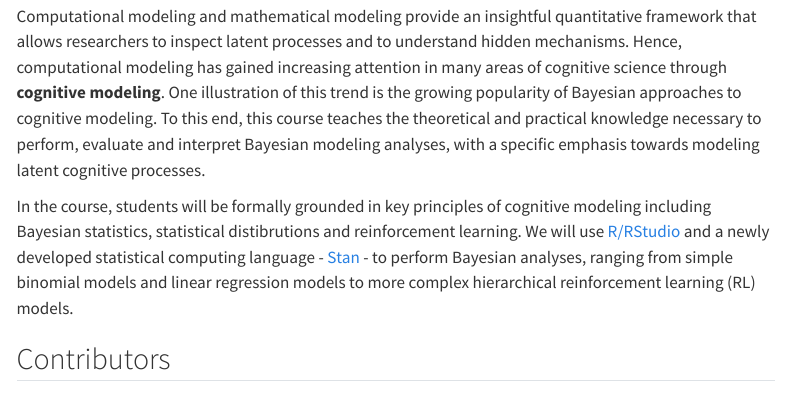
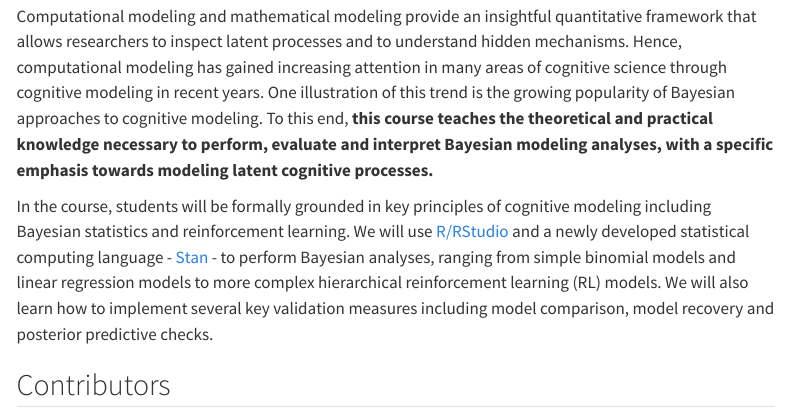
Before and after one commit to Alpn-Lab/BayesCog, a Quarto document (index.qmd): the page in a window 1100 px wide, from 860 px down. Rendered offline with R 4.5, knitr and Pandoc in place of Quarto, with nearby package versions; menus at the side of the page are left out; long lines of code are wrapped; badge pictures from the web are left out.

Commit message:
updated index

```diff
--- a/index.qmd
+++ b/index.qmd
@@ -27,10 +27,10 @@ The most recent recording from the 2021 summer semester is also available on [Yo
 **Award/Recognition**: The original course received a commendation award from the [Society for the Improvement of Psychological Science (SIPS)](https://improvingpsych.org/mission/awards/) (also see a [tweet](https://twitter.com/improvingpsych/status/1323269273033281538?s=20)), as well as an ECR Teaching Award from the [Faculty of Psychology, University of Vienna](https://ecr-psychology.univie.ac.at/news/).
 
 ## Course summary
-Computational modeling and mathematical modeling provide an insightful quantitative framework that allows researchers to inspect latent processes and to understand hidden mechanisms. Hence, computational modeling has gained increasing attention in many areas of cognitive science through **cognitive modeling**. One illustration of this trend is the growing popularity of Bayesian approaches to cognitive modeling. To this end, this course teaches the theoretical and practical knowledge necessary to perform, evaluate and interpret Bayesian modeling analyses, with a specific emphasis towards modeling latent cognitive processes.
+Computational modeling and mathematical modeling provide an insightful quantitative framework that allows researchers to inspect latent processes and to understand hidden mechanisms. Hence, computational modeling has gained increasing attention in many areas of cognitive science through cognitive modeling in recent years. One illustration of this trend is the growing popularity of Bayesian approaches to cognitive modeling. To this end, **this course teaches the theoretical and practical knowledge necessary to perform, evaluate and interpret Bayesian modeling analyses, with a specific emphasis towards modeling latent cognitive processes.**
 
-In the course, students will be formally grounded in key principles of cognitive modeling including Bayesian statistics, statistical distibrutions and reinforcement learning.
-We will use [R/RStudio](https://posit.co/download/rstudio-desktop/) and a newly developed statistical computing language - [Stan](mc-stan.org) - to perform Bayesian analyses, ranging from simple binomial models and linear regression models to more complex hierarchical reinforcement learning (RL) models.
+In the course, students will be formally grounded in key principles of cognitive modeling including Bayesian statistics and reinforcement learning.
+We will use [R/RStudio](https://posit.co/download/rstudio-desktop/) and a newly developed statistical computing language - [Stan](mc-stan.org) - to perform Bayesian analyses, ranging from simple binomial models and linear regression models to more complex hierarchical reinforcement learning (RL) models. We will also learn how to implement several key validation measures including model comparison, model recovery and posterior predictive checks.
 
 ## Contributors
 
```
